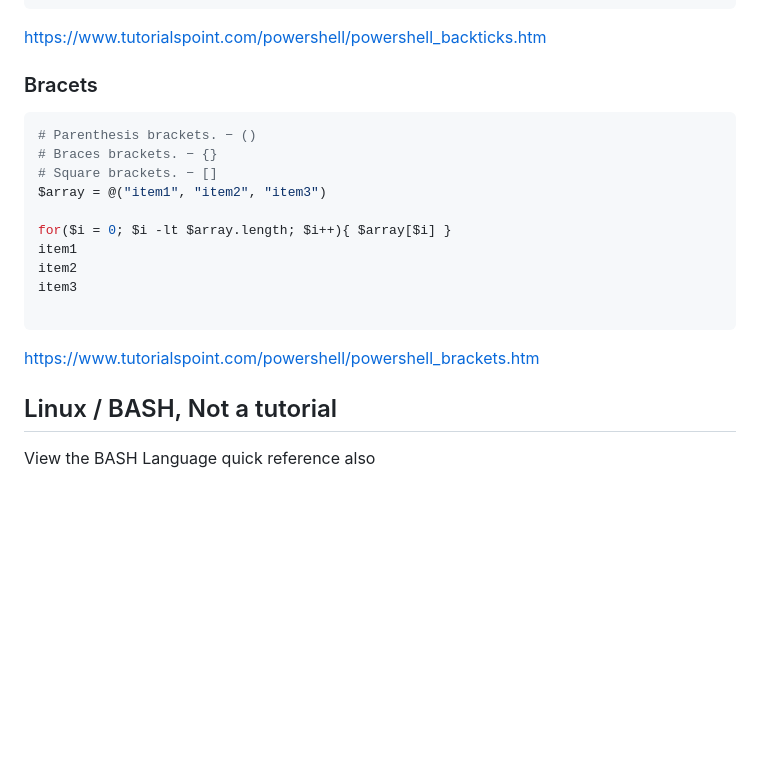
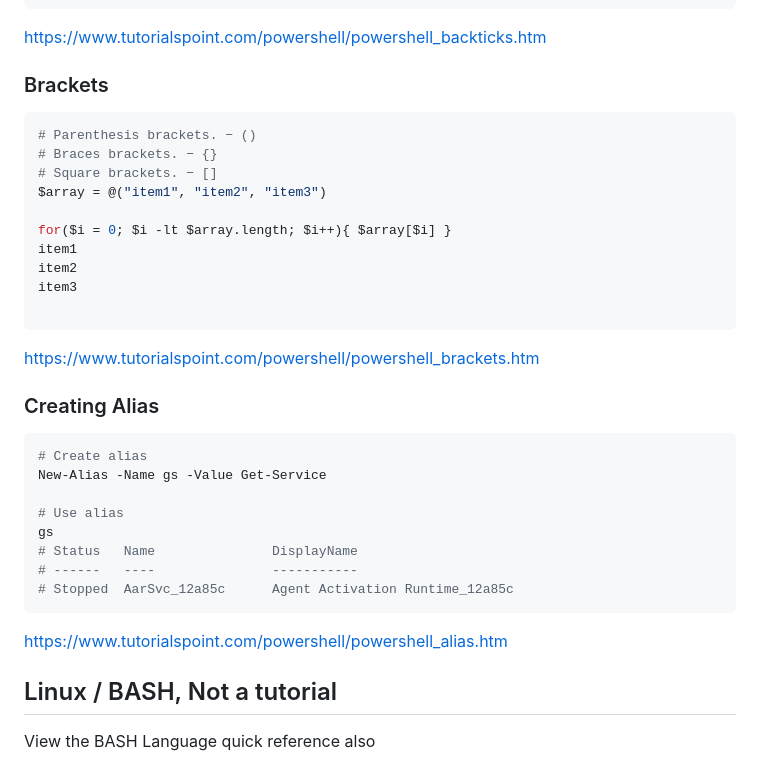
Before and after one commit to spawnmarvel/powershell-cmd, a Markdown page: README.md, the part around the change. Drawn GitHub-style; blank space fills up the shorter version.

Commit message:
edit repos

````diff
--- a/README.md
+++ b/README.md
@@ -345,7 +345,7 @@ Get-Service * | Sort-Object ServiceType `
 
 https://www.tutorialspoint.com/powershell/powershell_backticks.htm
 
-### Bracets
+### Brackets
 
 ```ps1
 # Parenthesis brackets. − ()
@@ -361,6 +361,21 @@ item3
 ```
 
 https://www.tutorialspoint.com/powershell/powershell_brackets.htm
+
+### Creating Alias
+
+```ps1
+# Create alias
+New-Alias -Name gs -Value Get-Service
+
+# Use alias
+gs
+# Status   Name               DisplayName
+# ------   ----               -----------
+# Stopped  AarSvc_12a85c      Agent Activation Runtime_12a85c
+```
+
+https://www.tutorialspoint.com/powershell/powershell_alias.htm
 
 
 ## Linux / BASH, Not a tutorial
````
